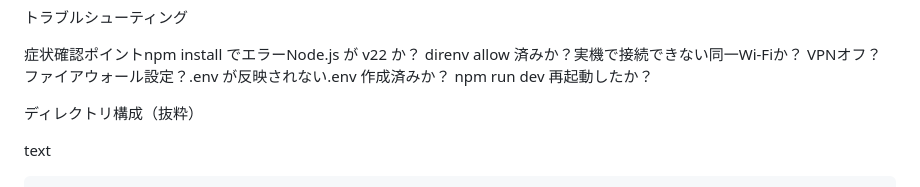
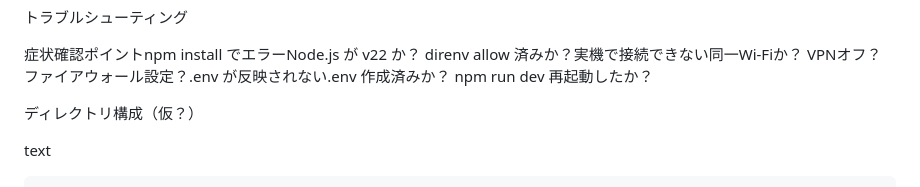
Before and after one commit to assari-harassment/voicebooklm-frontend, a Markdown page: README.md, the part around the change. GitHub-like rendering; folded sections open.

Commit message:
update:READMEの更新#1

````diff
--- a/README.md
+++ b/README.md
@@ -119,7 +119,7 @@ Ctrl + C:開発サーバー停止
 
 症状確認ポイントnpm install でエラーNode.js が v22 か？ direnv allow 済みか？実機で接続できない同一Wi-Fiか？ VPNオフ？ ファイアウォール設定？.env が反映されない.env 作成済みか？ npm run dev 再起動したか？
 
-ディレクトリ構成（抜粋）
+ディレクトリ構成（仮？）
 
 text
 ```
````
